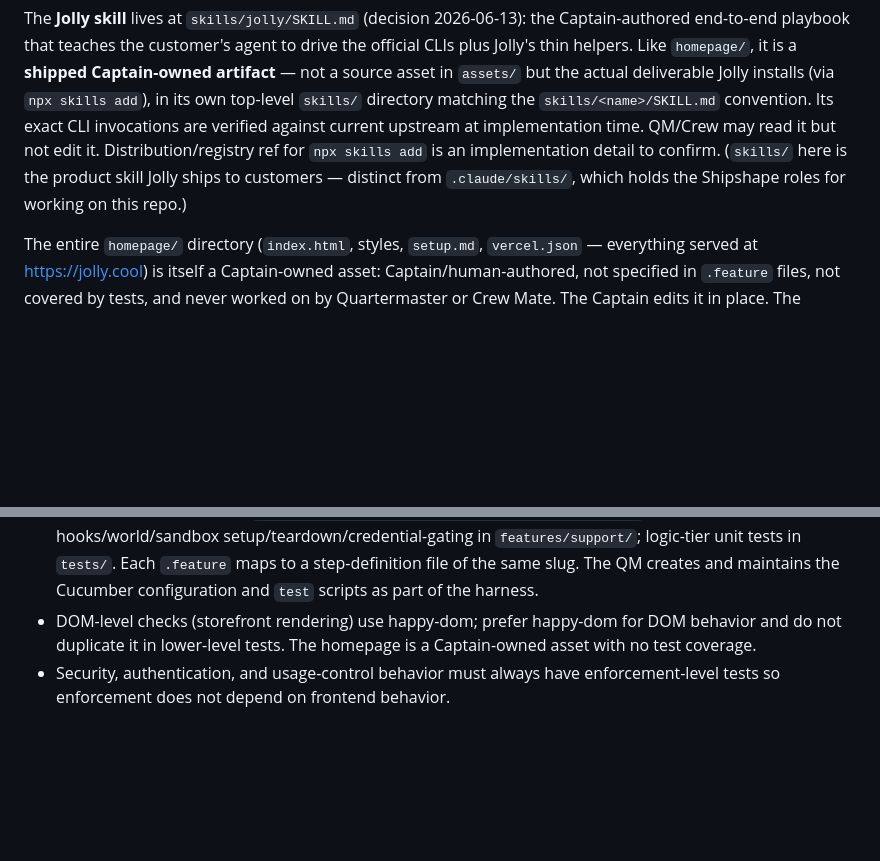
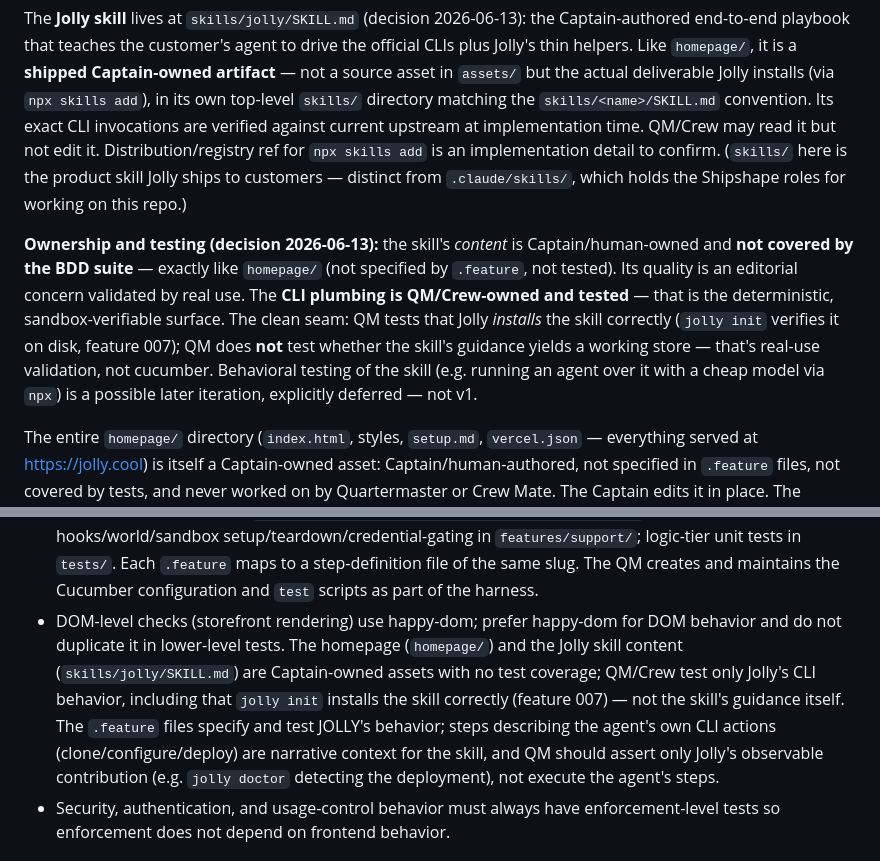
Before and after one commit to dmytri/jolly, a Markdown page: AGENTS.md, 2 parts joined by grey strips. Drawn GitHub-style; blank space fills up the shorter version.

```diff
--- a/AGENTS.md
+++ b/AGENTS.md
@@ -310,6 +310,15 @@ not edit it. Distribution/registry ref for `npx skills add` is an implementation
 (`skills/` here is the product skill Jolly ships to customers — distinct from `.claude/skills/`,
 which holds the Shipshape roles for working on this repo.)
 
+**Ownership and testing (decision 2026-06-13):** the skill's *content* is Captain/human-owned
+and **not covered by the BDD suite** — exactly like `homepage/` (not specified by `.feature`,
+not tested). Its quality is an editorial concern validated by real use. The **CLI plumbing is
+QM/Crew-owned and tested** — that is the deterministic, sandbox-verifiable surface. The clean
+seam: QM tests that Jolly *installs* the skill correctly (`jolly init` verifies it on disk,
+feature 007); QM does **not** test whether the skill's guidance yields a working store — that's
+real-use validation, not cucumber. Behavioral testing of the skill (e.g. running an agent over
+it with a cheap model via `npx`) is a possible later iteration, explicitly deferred — not v1.
+
 The entire `homepage/` directory (`index.html`, styles, `setup.md`, `vercel.json` —
 everything served at https://jolly.cool) is itself a Captain-owned asset:
 Captain/human-authored, not specified in `.feature` files, not covered by tests, and never
@@ -349,7 +358,7 @@ pinning, install steps); no junk, no duplication.
   harness never deletes an environment it cannot positively identify as test-created.
 - **Harmless by design:** sandbox tests must be safe to run against any store, including production. They never name-check or refuse a target. They never modify or delete resources the run did not create (read-only, non-mutating queries of pre-existing resources are allowed only where a spec requires verifying live access, as feature 019 does); created resources carry a unique per-run namespace and stay unpublished/inactive where the platform allows; shared-setting changes are allowed only when additive and reverted in teardown (for example trusted origins); payment flows use test card numbers only, so live payment credentials at worst yield a declined card. Teardown is idempotent and best-effort, reporting anything it could not remove; tests stay safe to re-run (leaning on feature 022).
 - Layout: step definitions in `features/step_definitions/<feature-slug>.steps.ts`; shared hooks/world/sandbox setup/teardown/credential-gating in `features/support/`; logic-tier unit tests in `tests/`. Each `.feature` maps to a step-definition file of the same slug. The QM creates and maintains the Cucumber configuration and `test` scripts as part of the harness.
-- DOM-level checks (storefront rendering) use happy-dom; prefer happy-dom for DOM behavior and do not duplicate it in lower-level tests. The homepage is a Captain-owned asset with no test coverage.
+- DOM-level checks (storefront rendering) use happy-dom; prefer happy-dom for DOM behavior and do not duplicate it in lower-level tests. The homepage (`homepage/`) and the Jolly skill content (`skills/jolly/SKILL.md`) are Captain-owned assets with no test coverage; QM/Crew test only Jolly's CLI behavior, including that `jolly init` installs the skill correctly (feature 007) — not the skill's guidance itself. The `.feature` files specify and test JOLLY's behavior; steps describing the agent's own CLI actions (clone/configure/deploy) are narrative context for the skill, and QM should assert only Jolly's observable contribution (e.g. `jolly doctor` detecting the deployment), not execute the agent's steps.
 - Security, authentication, and usage-control behavior must always have enforcement-level tests so enforcement does not depend on frontend behavior.
 
 ## Secret and Environment Handling
```
Also changed, not shown: HANDOVER.md (+12 -4 lines).
